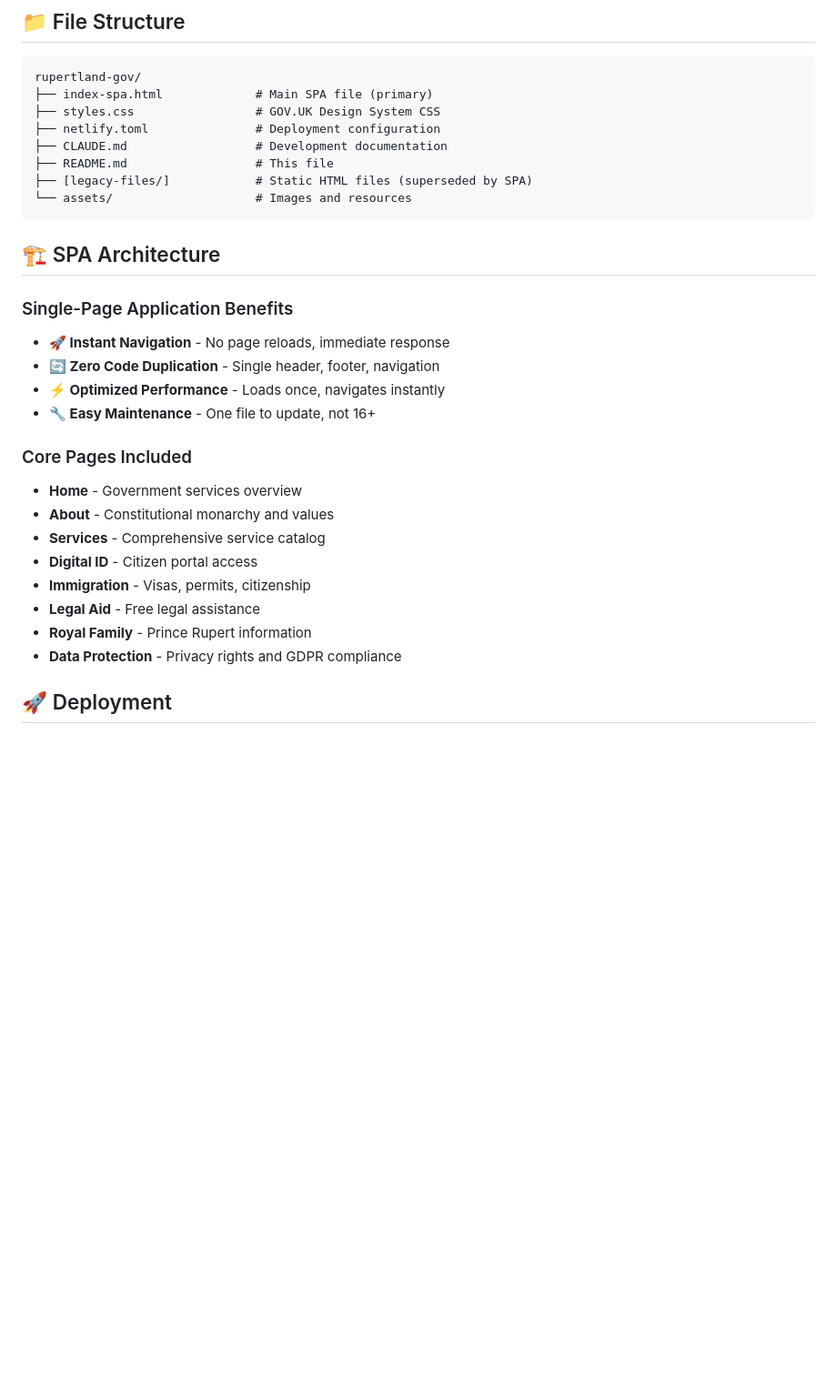
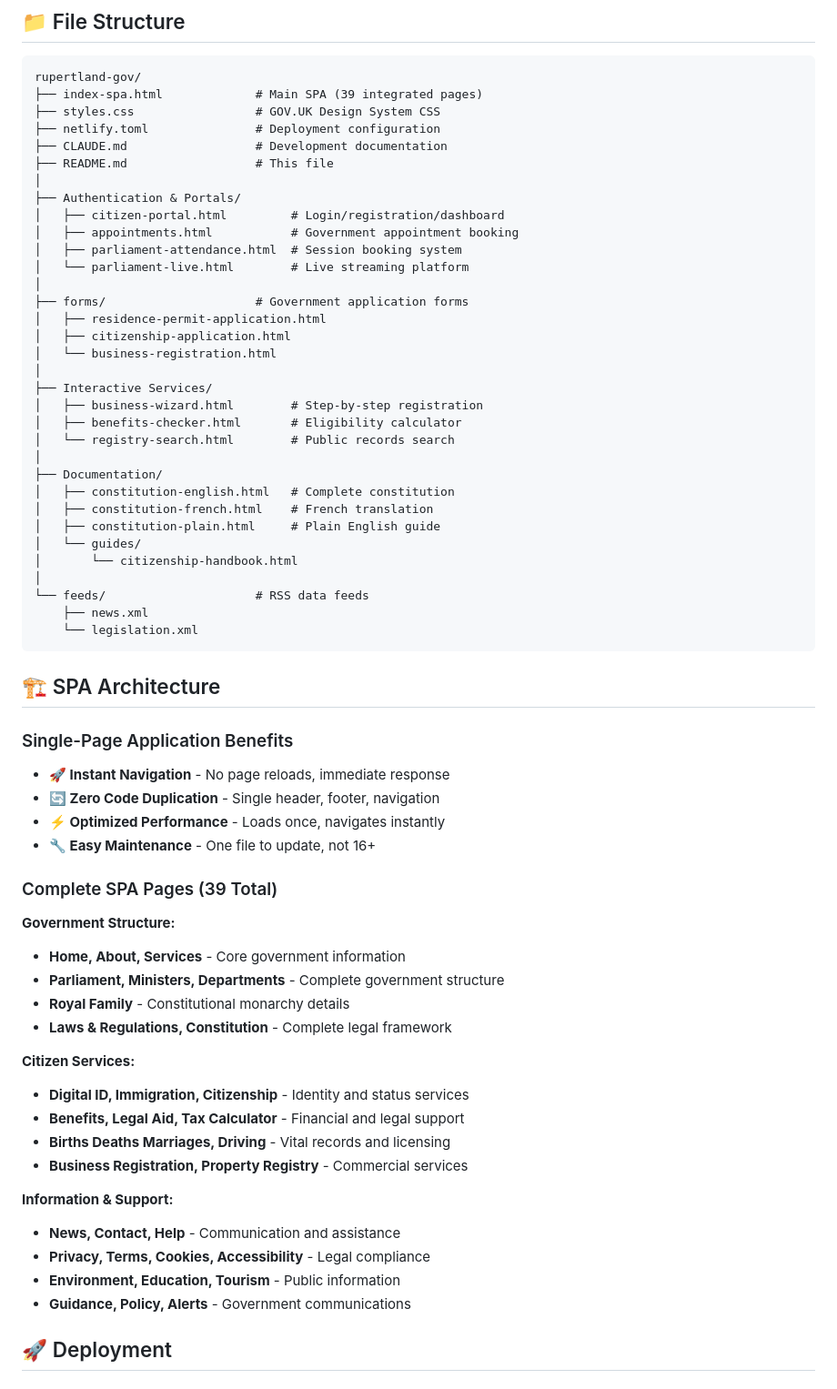
Before and after one commit to citi94/rupertland, a Markdown page: README.md, the part around one of its changes. Shown at 91% size. Rendered like a GitHub page; blank space fills up the shorter version.

````diff
--- a/README.md
+++ b/README.md
@@ -55,13 +56,38 @@ The Principality of Rupertland is a fictional constitutional monarchy showcasing
 
 ```
 rupertland-gov/
-├── index-spa.html             # Main SPA file (primary)
+├── index-spa.html             # Main SPA (39 integrated pages)
 ├── styles.css                 # GOV.UK Design System CSS
 ├── netlify.toml               # Deployment configuration
 ├── CLAUDE.md                  # Development documentation
 ├── README.md                  # This file
-├── [legacy-files/]            # Static HTML files (superseded by SPA)
-└── assets/                    # Images and resources
+│
+├── Authentication & Portals/
+│   ├── citizen-portal.html         # Login/registration/dashboard
+│   ├── appointments.html           # Government appointment booking
+│   ├── parliament-attendance.html  # Session booking system
+│   └── parliament-live.html        # Live streaming platform
+│
+├── forms/                     # Government application forms
+│   ├── residence-permit-application.html
+│   ├── citizenship-application.html
+│   └── business-registration.html
+│
+├── Interactive Services/
+│   ├── business-wizard.html        # Step-by-step registration
+│   ├── benefits-checker.html       # Eligibility calculator
+│   └── registry-search.html        # Public records search
+│
+├── Documentation/
+│   ├── constitution-english.html   # Complete constitution
+│   ├── constitution-french.html    # French translation
+│   ├── constitution-plain.html     # Plain English guide
+│   └── guides/
+│       └── citizenship-handbook.html
+│
+└── feeds/                     # RSS data feeds
+    ├── news.xml
+    └── legislation.xml
 ```
 
 ## 🏗️ SPA Architecture
@@ -72,15 +98,24 @@ rupertland-gov/
 - **⚡ Optimized Performance** - Loads once, navigates instantly
 - **🔧 Easy Maintenance** - One file to update, not 16+
 
-### Core Pages Included
-- **Home** - Government services overview
-- **About** - Constitutional monarchy and values
-- **Services** - Comprehensive service catalog
-- **Digital ID** - Citizen portal access
-- **Immigration** - Visas, permits, citizenship
-- **Legal Aid** - Free legal assistance
-- **Royal Family** - Prince Rupert information
-- **Data Protection** - Privacy rights and GDPR compliance
+### Complete SPA Pages (39 Total)
+**Government Structure:**
+- **Home, About, Services** - Core government information
+- **Parliament, Ministers, Departments** - Complete government structure
+- **Royal Family** - Constitutional monarchy details
+- **Laws & Regulations, Constitution** - Complete legal framework
+
+**Citizen Services:**
+- **Digital ID, Immigration, Citizenship** - Identity and status services
+- **Benefits, Legal Aid, Tax Calculator** - Financial and legal support
+- **Births Deaths Marriages, Driving** - Vital records and licensing
+- **Business Registration, Property Registry** - Commercial services
+
+**Information & Support:**
+- **News, Contact, Help** - Communication and assistance
+- **Privacy, Terms, Cookies, Accessibility** - Legal compliance
+- **Environment, Education, Tourism** - Public information
+- **Guidance, Policy, Alerts** - Government communications
 
 ## 🚀 Deployment
 
````
Also changed, not shown: other parts of README.md (+34 -13 lines), CLAUDE.md (+74 -26 lines).
